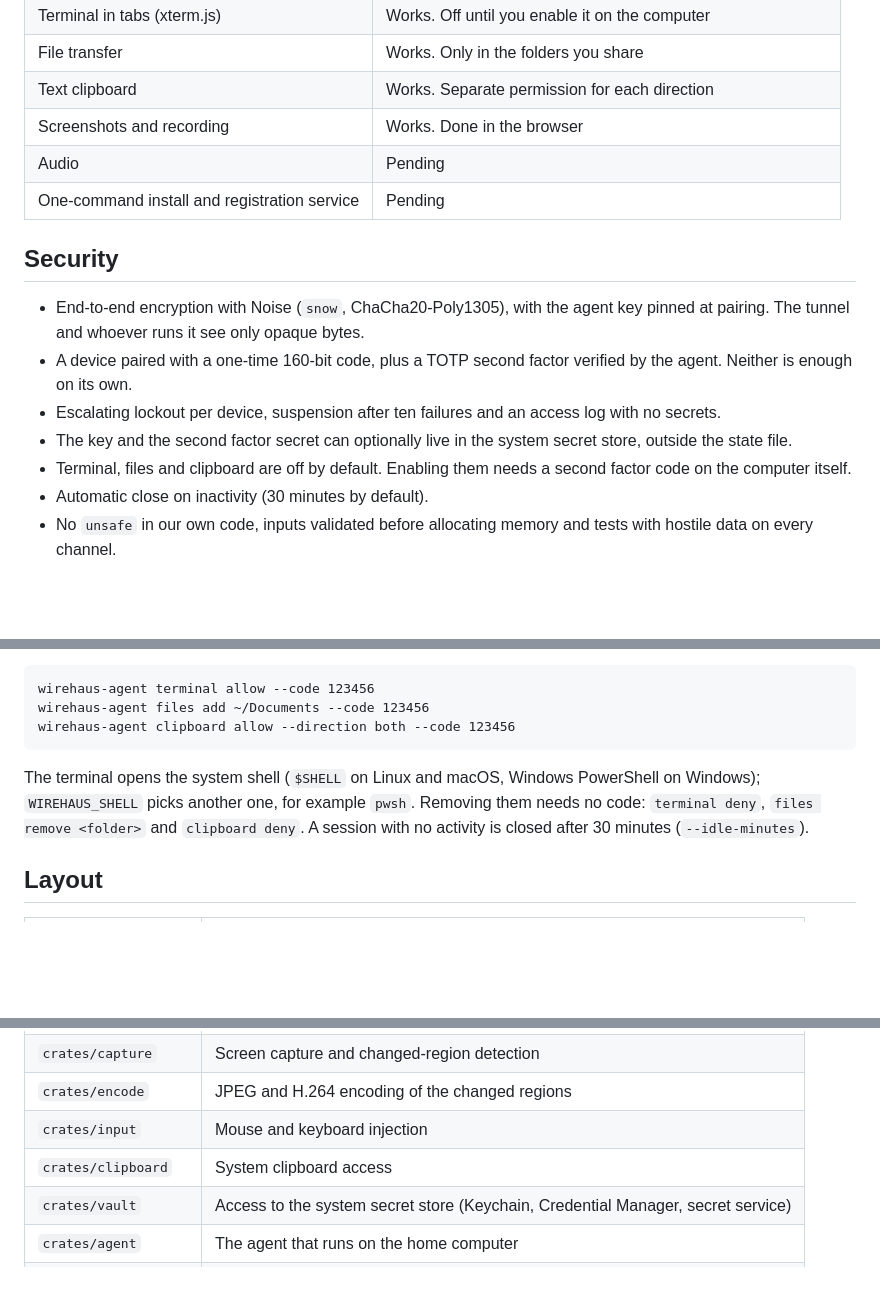
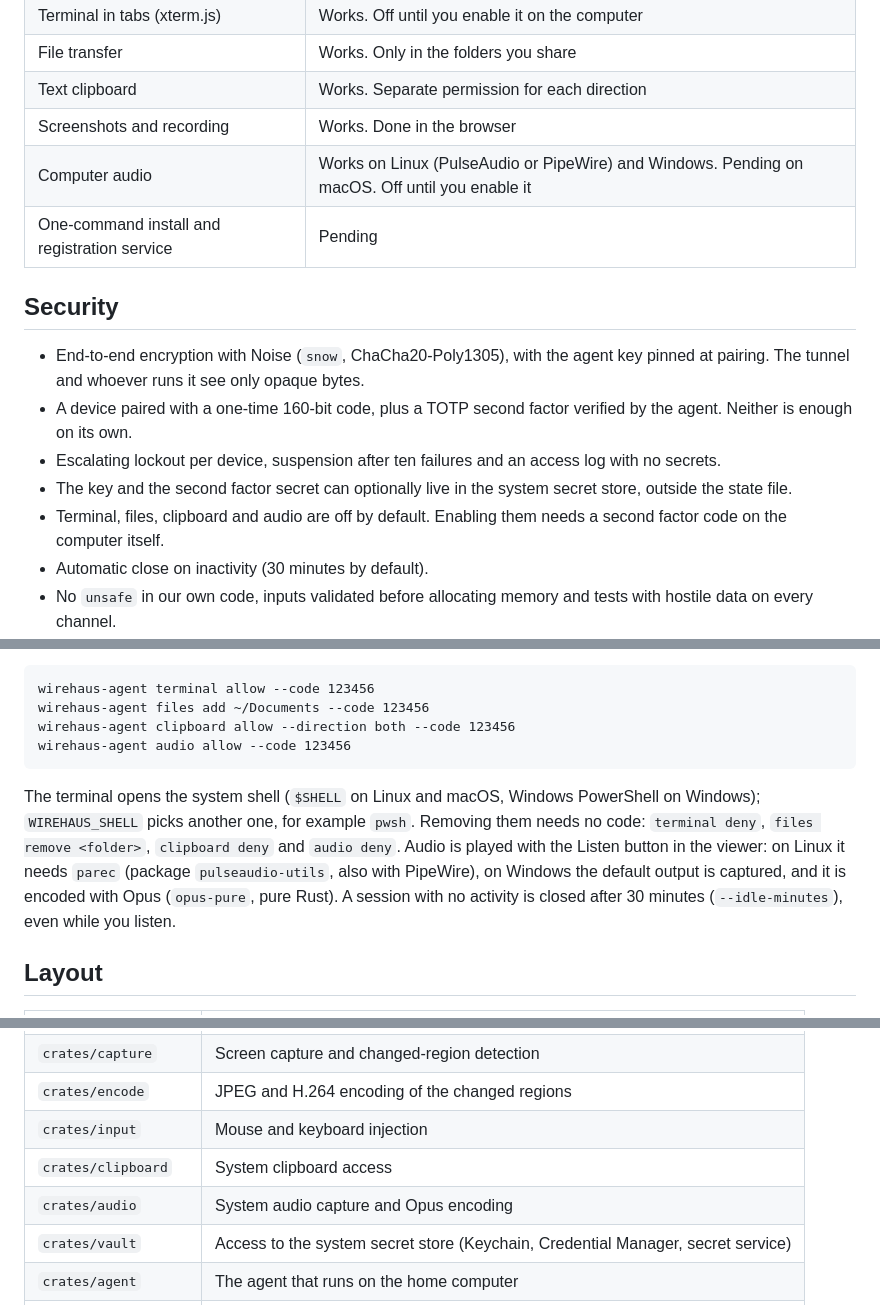
Before and after one commit to wirehaus/wirehaus, a Markdown page: README.en.md, 3 parts joined by grey strips. Drawn GitHub-style; blank space fills up the shorter version.

````diff
--- a/README.en.md
+++ b/README.en.md
@@ -33,7 +33,7 @@ The agent only listens on `127.0.0.1`. To reach it from outside it is published
 | File transfer | Works. Only in the folders you share |
 | Text clipboard | Works. Separate permission for each direction |
 | Screenshots and recording | Works. Done in the browser |
-| Audio | Pending |
+| Computer audio | Works on Linux (PulseAudio or PipeWire) and Windows. Pending on macOS. Off until you enable it |
 | One-command install and registration service | Pending |
 
 ## Security
@@ -42,7 +42,7 @@ The agent only listens on `127.0.0.1`. To reach it from outside it is published
 - A device paired with a one-time 160-bit code, plus a TOTP second factor verified by the agent. Neither is enough on its own.
 - Escalating lockout per device, suspension after ten failures and an access log with no secrets.
 - The key and the second factor secret can optionally live in the system secret store, outside the state file.
-- Terminal, files and clipboard are off by default. Enabling them needs a second factor code on the computer itself.
+- Terminal, files, clipboard and audio are off by default. Enabling them needs a second factor code on the computer itself.
 - Automatic close on inactivity (30 minutes by default).
 - No `unsafe` in our own code, inputs validated before allocating memory and tests with hostile data on every channel.
 - The viewer is served from memory, verified against a manifest of SHA-256 hashes from a reproducible build.
@@ -103,9 +103,10 @@ To enable the other channels, always on the computer and with a second factor co
 wirehaus-agent terminal allow --code 123456
 wirehaus-agent files add ~/Documents --code 123456
 wirehaus-agent clipboard allow --direction both --code 123456
+wirehaus-agent audio allow --code 123456
 ```
 
-The terminal opens the system shell (`$SHELL` on Linux and macOS, Windows PowerShell on Windows); `WIREHAUS_SHELL` picks another one, for example `pwsh`. Removing them needs no code: `terminal deny`, `files remove <folder>` and `clipboard deny`. A session with no activity is closed after 30 minutes (`--idle-minutes`).
+The terminal opens the system shell (`$SHELL` on Linux and macOS, Windows PowerShell on Windows); `WIREHAUS_SHELL` picks another one, for example `pwsh`. Removing them needs no code: `terminal deny`, `files remove <folder>`, `clipboard deny` and `audio deny`. Audio is played with the Listen button in the viewer: on Linux it needs `parec` (package `pulseaudio-utils`, also with PipeWire), on Windows the default output is captured, and it is encoded with Opus (`opus-pure`, pure Rust). A session with no activity is closed after 30 minutes (`--idle-minutes`), even while you listen.
 
 ## Layout
 
@@ -118,6 +119,7 @@ The terminal opens the system shell (`$SHELL` on Linux and macOS, Windows PowerS
 | `crates/encode` | JPEG and H.264 encoding of the changed regions |
 | `crates/input` | Mouse and keyboard injection |
 | `crates/clipboard` | System clipboard access |
+| `crates/audio` | System audio capture and Opus encoding |
 | `crates/vault` | Access to the system secret store (Keychain, Credential Manager, secret service) |
 | `crates/agent` | The agent that runs on the home computer |
 | `viewer` | The viewer that runs in the browser |
````
Also changed, not shown: CHANGELOG.md (+2 -0 lines), README.md (+5 -3 lines).
